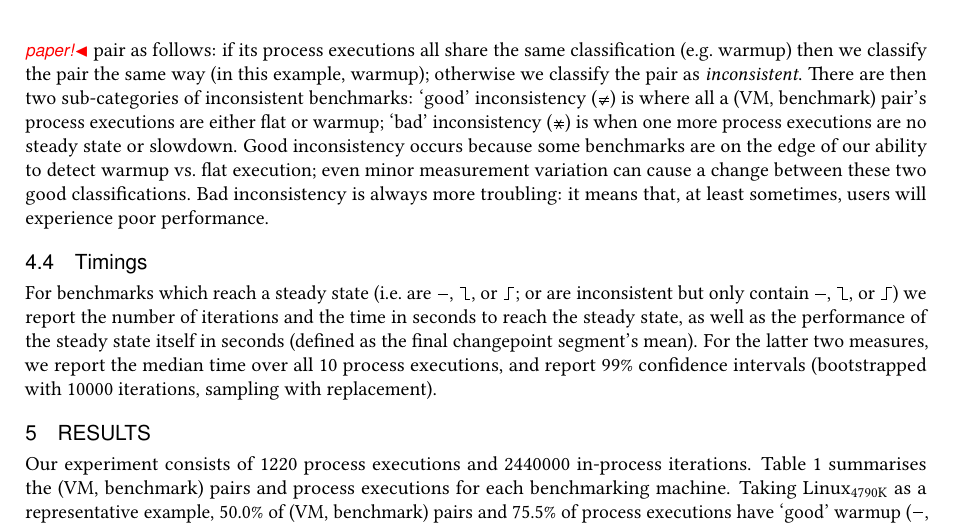
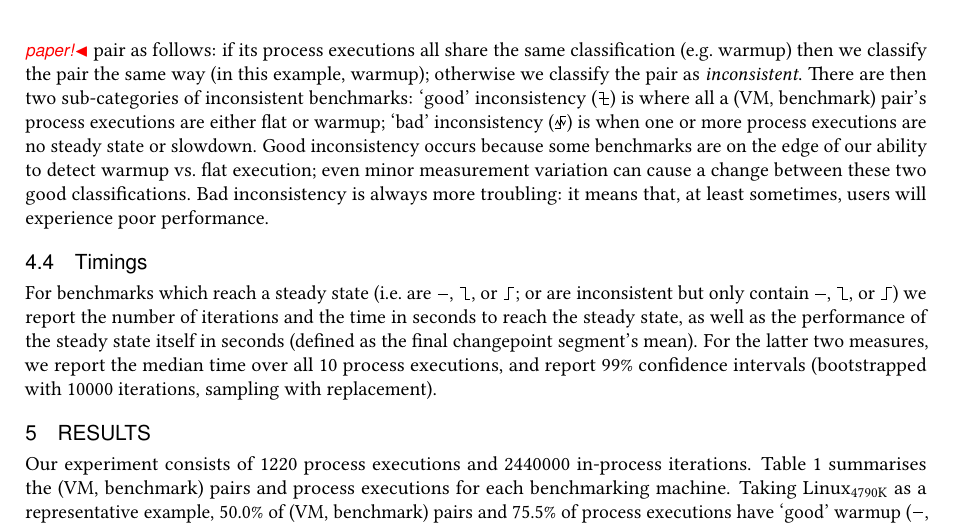
Before and after one commit to softdevteam/warmup_paper, a LaTeX paper (warmup.tex): part of page 11 of 25, cut so that both start at the same text. Compiled offline with pdfLaTeX.

Commit message:
New good/bad inconsistent symbols.

```diff
--- a/warmup.tex
+++ b/warmup.tex
@@ -95,31 +95,29 @@
 \DeclareRobustCommand{\goodinconsistent}{%
 \setlength{\sparklinethickness}{0.4pt}%
 \begin{sparkline}{1.5}
+\spark 0.1 0.8
+       0.5 0.8
+       0.5 0.0
+       0.9 0.0
+       /%
 \spark 0.1 0.4
        0.9 0.4
-       /%
-\spark 0.1 0.2
-       0.9 0.2
-       /%
-\spark 0.2 0.3
-       0.4 0.0
-       0.8 0.6
        /%
 \end{sparkline}\xspace}
 \DeclareRobustCommand{\badinconsistent}{%
 \setlength{\sparklinethickness}{0.4pt}%
 \begin{sparkline}{1.5}
-\spark 0.1 0.4
-       0.9 0.4
+\spark 0.1 0.25
+       0.26 0.55
+       0.42 0.25
+       0.58 0.55
+       0.74 0.25
+       0.90 0.55
        /%
-\spark 0.1 0.2
-       0.9 0.2
-       /%
-\spark 0.3 0.6
-       0.7 0.0
-       /%
-\spark 0.3 0.0
-       0.7 0.6
+\spark 0.1 0.0
+       0.5 0.0
+       0.5 0.8
+       0.9 0.8
        /%
 \end{sparkline}\xspace}
 
@@ -925,7 +923,7 @@ we classify the pair the same way (in this example, warmup); otherwise we classi
 \emph{inconsistent}. There are then two sub-categories of inconsistent
 benchmarks: `good' inconsistency (\goodinconsistent) is where all a (VM, benchmark) pair's process
 executions are either flat or warmup; `bad' inconsistency (\badinconsistent) is
-when one more process executions are no steady state or slowdown. Good inconsistency
+when one or more process executions are no steady state or slowdown. Good inconsistency
 occurs because some benchmarks are on the edge of our ability to detect warmup
 vs.~flat execution; even minor measurement variation can cause a change between
 these two good classifications. Bad inconsistency is always more troubling: it
```
